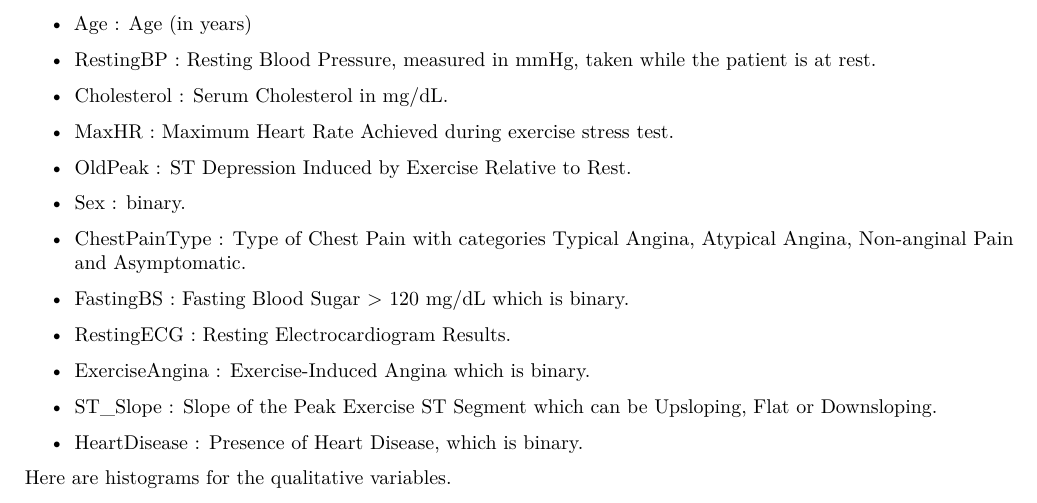
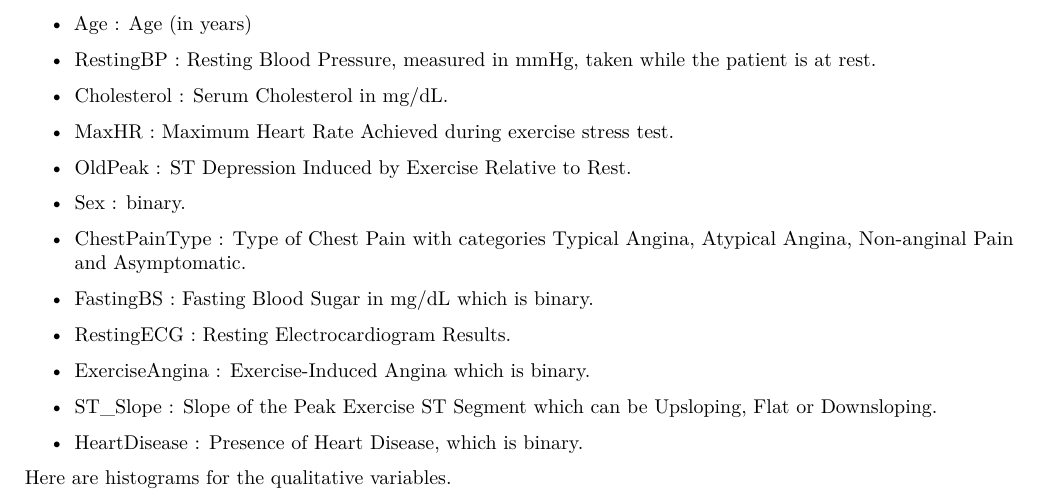
Before and after one commit to aaddaamm12/Statiscal_learning, an R Markdown document (Compulsory2_template.Rmd): part of page 2 of 9, cut so that both start at the same text. Rendered offline with R 4.5, knitr and Pandoc, then LaTeX, with nearby package versions; some code elsewhere in the file could not run offline.

Commit message:
last but not least

```diff
--- a/Compulsory2_template.Rmd
+++ b/Compulsory2_template.Rmd
@@ -106,7 +106,7 @@ Here is a concrete explanation of the meaning of all the parameters of this data
 
 - ChestPainType : Type of Chest Pain with categories Typical Angina, Atypical Angina, Non-anginal Pain and Asymptomatic.
 
-- FastingBS : Fasting Blood Sugar > 120 mg/dL which is binary.
+- FastingBS : Fasting Blood Sugar in mg/dL which is binary.
 
 - RestingECG : Resting Electrocardiogram Results.
 
```
